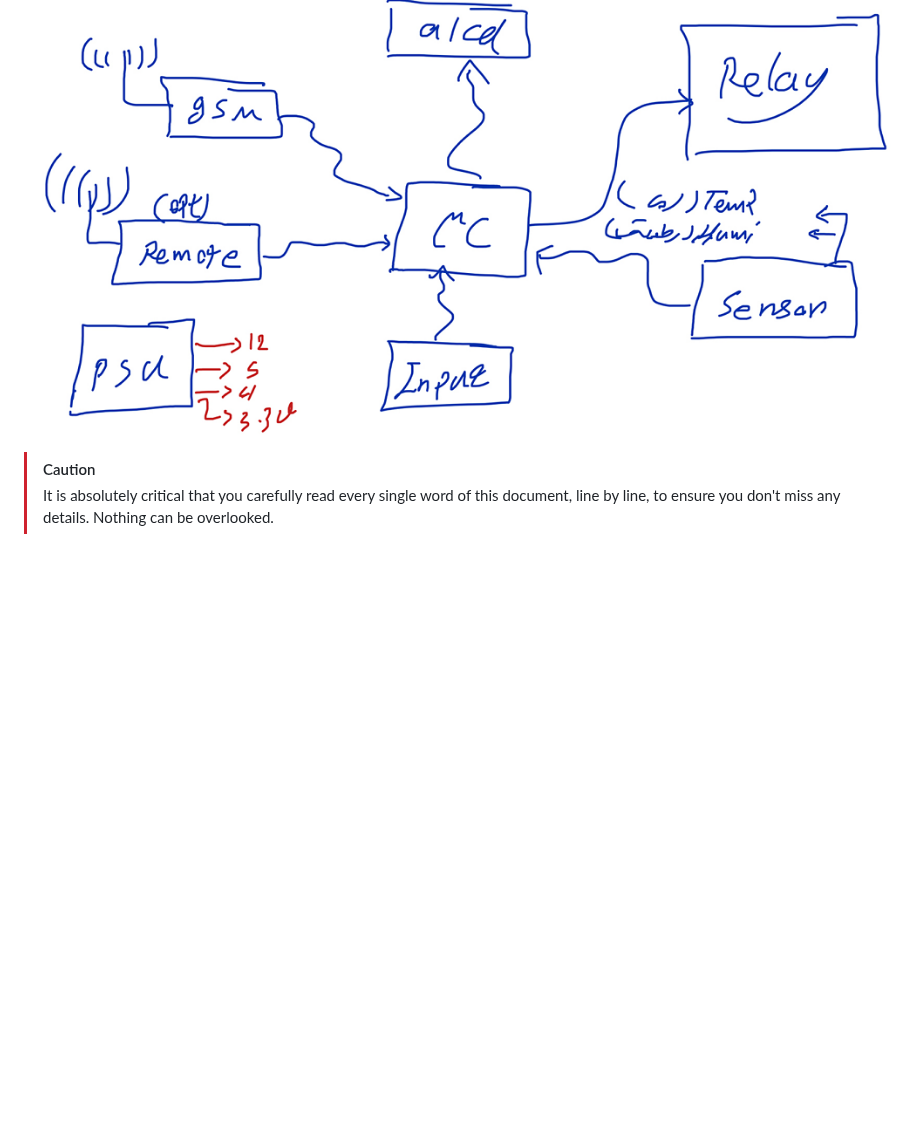
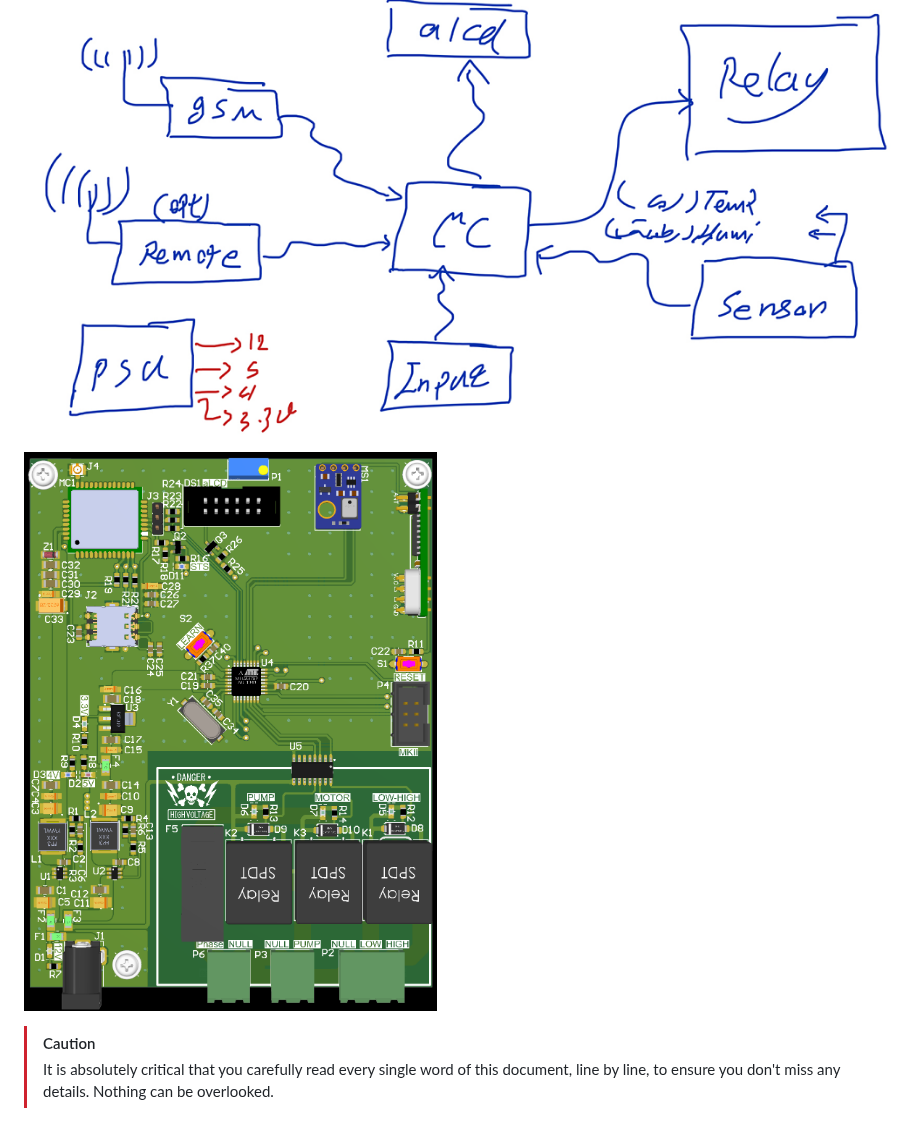
Before and after one commit to aKaReZa75/RCS_AVR, a Markdown page: README.md, the part around the change. Rendered like a GitHub page; pictures changed too: Images/RCS2.png (added); blank space fills up the shorter version.

Commit message:
Add RCS2 Image

```diff
--- a/README.md
+++ b/README.md
@@ -6,6 +6,8 @@ This project provides practical insights into embedded systems, covering GSM mod
 This project serves as an excellent platform for learning and experimenting with embedded systems, offering practical insights into real-world applications.
 
 ![RCS](Images/RCS1.png)
+
+![RCS](Images/RCS2.png)
 
 > [!CAUTION]
 > It is absolutely critical that you carefully read every single word of this document, line by line, to ensure you don't miss any details. Nothing can be overlooked.
```
